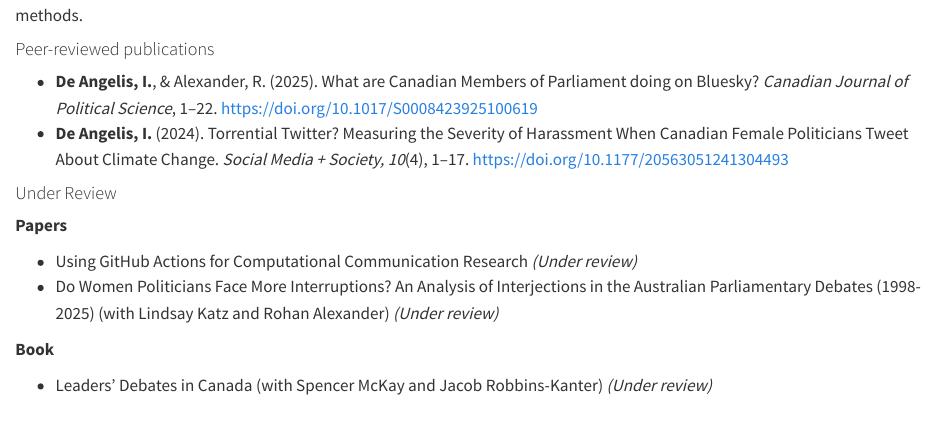
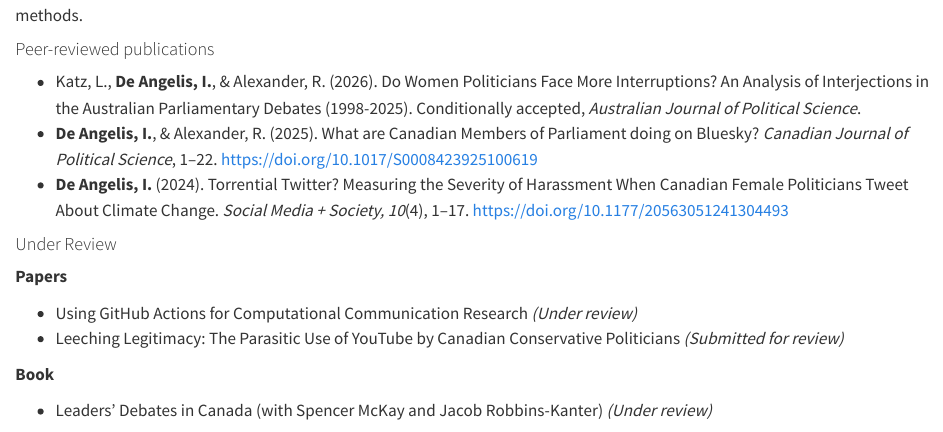
Before and after one commit to InessaDeAngelis/InessaDeAngelis.github.io, a Quarto document (research.qmd): the page in a window 1100 px wide, from 100 px down. Rendered offline with R 4.5, knitr and Pandoc in place of Quarto, with nearby package versions.

Commit message:
update papers

```diff
--- a/research.qmd
+++ b/research.qmd
@@ -7,17 +7,18 @@ My research interests include political communication, gender and politics, and
 #### Peer-reviewed publications
 
 ::: {style="text-align: left"}
+-  Katz, L., **De Angelis, I.**, & Alexander, R. (2026). Do Women Politicians Face More Interruptions? An Analysis of Interjections in the Australian Parliamentary Debates (1998-2025). Conditionally accepted, *Australian Journal of Political Science*.
 -   **De Angelis, I.**, & Alexander, R. (2025). What are Canadian Members of Parliament doing on Bluesky? *Canadian Journal of Political Science*, 1–22. <https://doi.org/10.1017/S0008423925100619>
 -   **De Angelis, I.** (2024). Torrential Twitter? Measuring the Severity of Harassment When Canadian Female Politicians Tweet About Climate Change. *Social Media + Society, 10*(4), 1–17. <https://doi.org/10.1177/20563051241304493>
 :::
 
 #### Under Review
 
-**Papers**\
+**Papers**
 
 ::: {style="text-align: left"}
--   Using GitHub Actions for Computational Communication Research *(Under review)*\
--   Do Women Politicians Face More Interruptions? An Analysis of Interjections in the Australian Parliamentary Debates (1998-2025) (with Lindsay Katz and Rohan Alexander) *(Under review)*
+-   Using GitHub Actions for Computational Communication Research *(Under review)* \
+- Leeching Legitimacy: The Parasitic Use of YouTube by Canadian Conservative Politicians *(Submitted for review)*
 :::
 
 **Book**
```
Also changed, not shown: docs/search.json, pdfs/CV.pdf, 5 other files.
